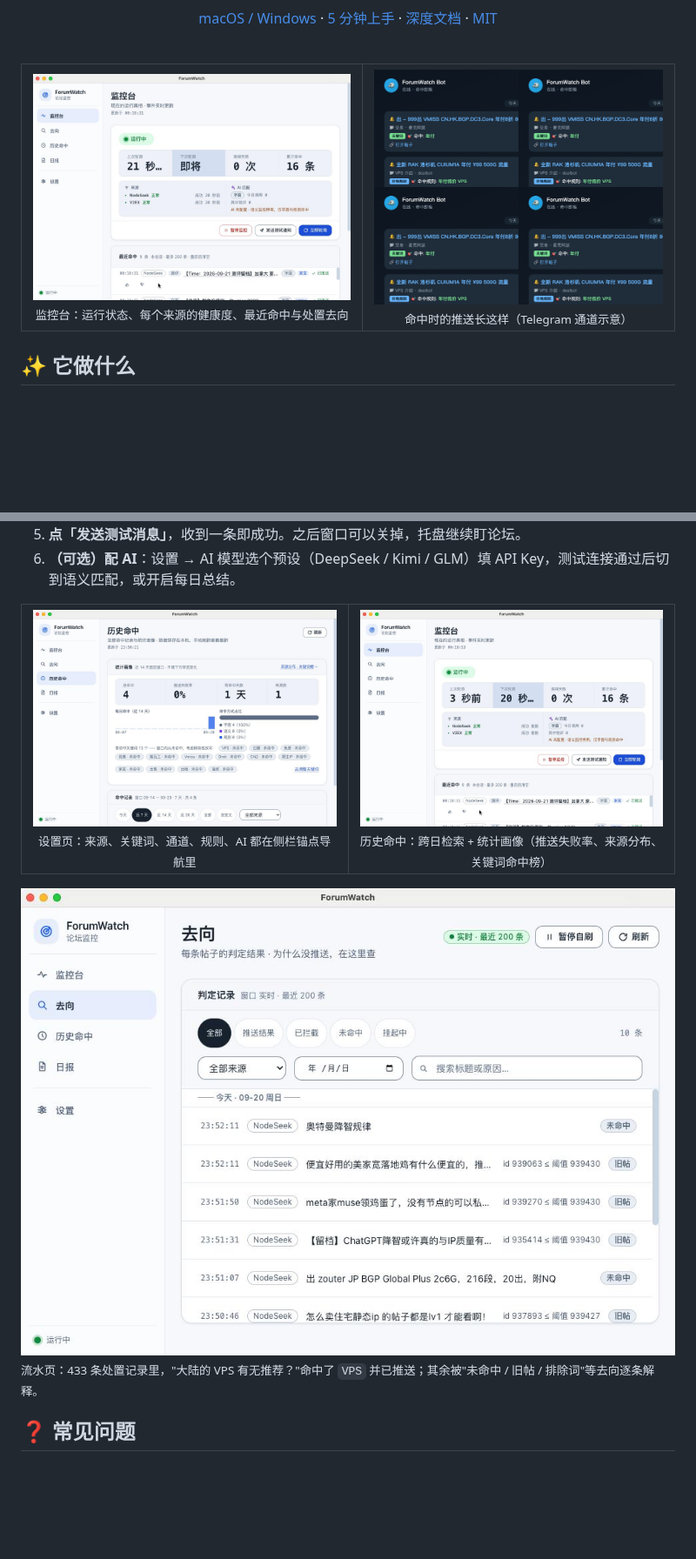
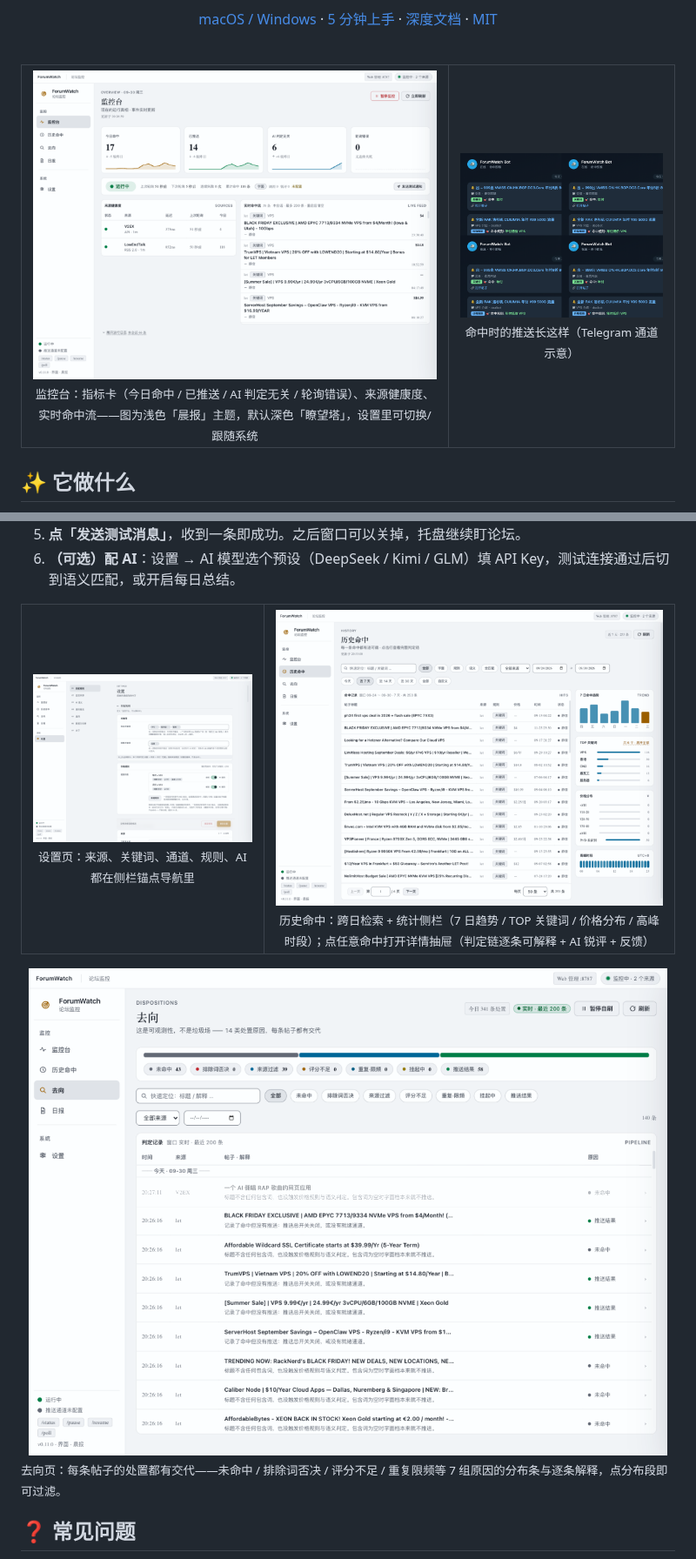
Before and after one commit to learningdog1/ForumWatch, a Markdown page: README.md, 2 parts joined by grey strips. Shown at 87% size. Drawn GitHub-style; pictures changed too: docs/assets/dashboard.png, docs/assets/dispositions.png, docs/assets/history.png; blank space fills up the shorter version.

Commit message:
docs(readme): refresh UI screenshots to v0.11.0 light theme + update captions
- Replace dashboard/history/dispositions/settings screenshots (1440x1100, light '晨报' theme, real engine data via headless web mode)
- Captions updated to match new UI: stat cards + source health + live feed, stats rail + detail drawer, 7-group disposition distribution; note theme switching on dashboard caption
- push-example / how-it-works diagrams unchanged (not app screenshots)

```diff
--- a/README.md
+++ b/README.md
@@ -16,7 +16,7 @@
 
 <table>
 <tr>
-<td align="center"><img src="docs/assets/dashboard.png" width="480" alt="监控台界面" /><br/><sub>监控台：运行状态、每个来源的健康度、最近命中与处置去向</sub></td>
+<td align="center"><img src="docs/assets/dashboard.png" width="480" alt="监控台界面" /><br/><sub>监控台：指标卡（今日命中 / 已推送 / AI 判定无关 / 轮询错误）、来源健康度、实时命中流——图为浅色「晨报」主题，默认深色「瞭望塔」，设置里可切换/跟随系统</sub></td>
 <td align="center"><img src="docs/assets/push-example.png" width="420" alt="推送消息示例" /><br/><sub>命中时的推送长这样（Telegram 通道示意）</sub></td>
 </tr>
 </table>
@@ -78,13 +78,13 @@ docker run -d --name forumwatch \
 <table>
 <tr>
 <td align="center"><img src="docs/assets/settings.png" width="480" alt="设置页" /><br/><sub>设置页：来源、关键词、通道、规则、AI 都在侧栏锚点导航里</sub></td>
-<td align="center"><img src="docs/assets/history.png" width="480" alt="历史命中与统计" /><br/><sub>历史命中：跨日检索 + 统计画像（推送失败率、来源分布、关键词命中榜）</sub></td>
+<td align="center"><img src="docs/assets/history.png" width="480" alt="历史命中与统计" /><br/><sub>历史命中：跨日检索 + 统计侧栏（7 日趋势 / TOP 关键词 / 价格分布 / 高峰时段）；点任意命中打开详情抽屉（判定链逐条可解释 + AI 锐评 + 反馈）</sub></td>
 </tr>
 </table>
 
 <img src="docs/assets/dispositions.png" width="100%" alt="处置流水界面" />
 
-<sub>流水页：433 条处置记录里，"大陆的 VPS 有无推荐？"命中了 `VPS` 并已推送；其余被"未命中 / 旧帖 / 排除词"等去向逐条解释。</sub>
+<sub>去向页：每条帖子的处置都有交代——未命中 / 排除词否决 / 评分不足 / 重复限频等 7 组原因的分布条与逐条解释，点分布段即可过滤。</sub>
 
 ## ❓ 常见问题
 
```
